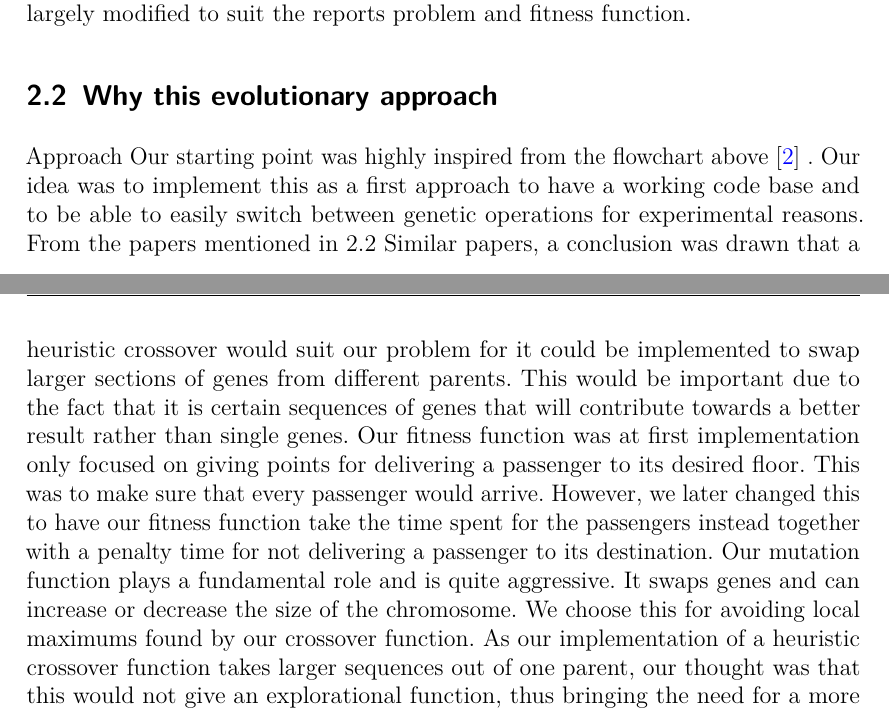
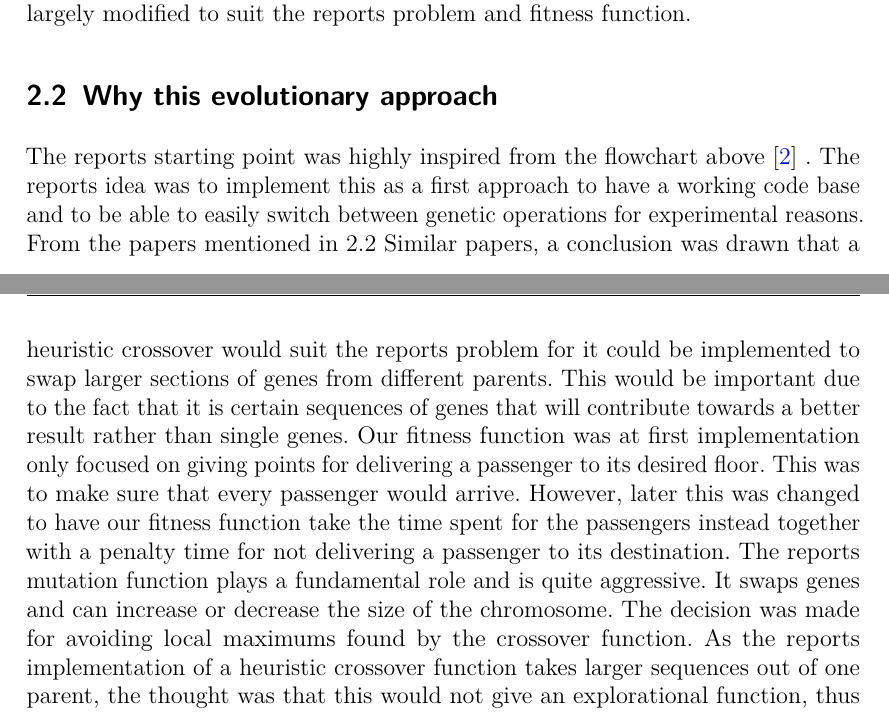
Before and after one commit to Civil-Data/Grupp24, a LaTeX document (report/main.tex, which reads report/approch.tex): two parts of pages 7 and 8 of 19, joined at a grey line, cut so that both start at the same text. Compiled offline with pdfLaTeX.

Commit message:
fixed some ours

```diff
--- a/report/approch.tex
+++ b/report/approch.tex
@@ -3,5 +3,4 @@
 % Version: 1.0.0
 % License: Apache 2.0
 
-Approach
-Our starting point was highly inspired from the flowchart above \cite{tartan2016genetic} . Our idea was to implement this as a first approach to have a working code base and to be able to easily switch between genetic operations for experimental reasons. From the papers mentioned in 2.2 Similar papers, a conclusion was drawn that a heuristic crossover would suit our problem for it could be implemented to swap larger sections of genes from different parents. This would be important due to the fact that it is certain sequences of genes that will contribute towards a better result rather than single genes. Our fitness function was at first implementation only focused on giving points for delivering a passenger to its desired floor. This was to make sure that every passenger would arrive. However, we later changed this to have our fitness function take the time spent for the passengers instead together with a penalty time for not delivering a passenger to its destination. Our mutation function plays a fundamental role and is quite aggressive. It swaps genes and can increase or decrease the size of the chromosome. We choose this for avoiding local maximums found by our crossover function. As our implementation of a heuristic crossover function takes larger sequences out of one parent, our thought was that this would not give an explorational function, thus bringing the need for a more aggressive mutation function to compensate for this.
+The reports starting point was highly inspired from the flowchart above \cite{tartan2016genetic} . The reports idea was to implement this as a first approach to have a working code base and to be able to easily switch between genetic operations for experimental reasons. From the papers mentioned in 2.2 Similar papers, a conclusion was drawn that a heuristic crossover would suit the reports problem for it could be implemented to swap larger sections of genes from different parents. This would be important due to the fact that it is certain sequences of genes that will contribute towards a better result rather than single genes. Our fitness function was at first implementation only focused on giving points for delivering a passenger to its desired floor. This was to make sure that every passenger would arrive. However, later this was changed to have our fitness function take the time spent for the passengers instead together with a penalty time for not delivering a passenger to its destination. The reports mutation function plays a fundamental role and is quite aggressive. It swaps genes and can increase or decrease the size of the chromosome. The decision was made for avoiding local maximums found by the crossover function. As the reports implementation of a heuristic crossover function takes larger sequences out of one parent, the thought was that this would not give an explorational function, thus bringing the need for a more aggressive mutation function to compensate for this.
```
